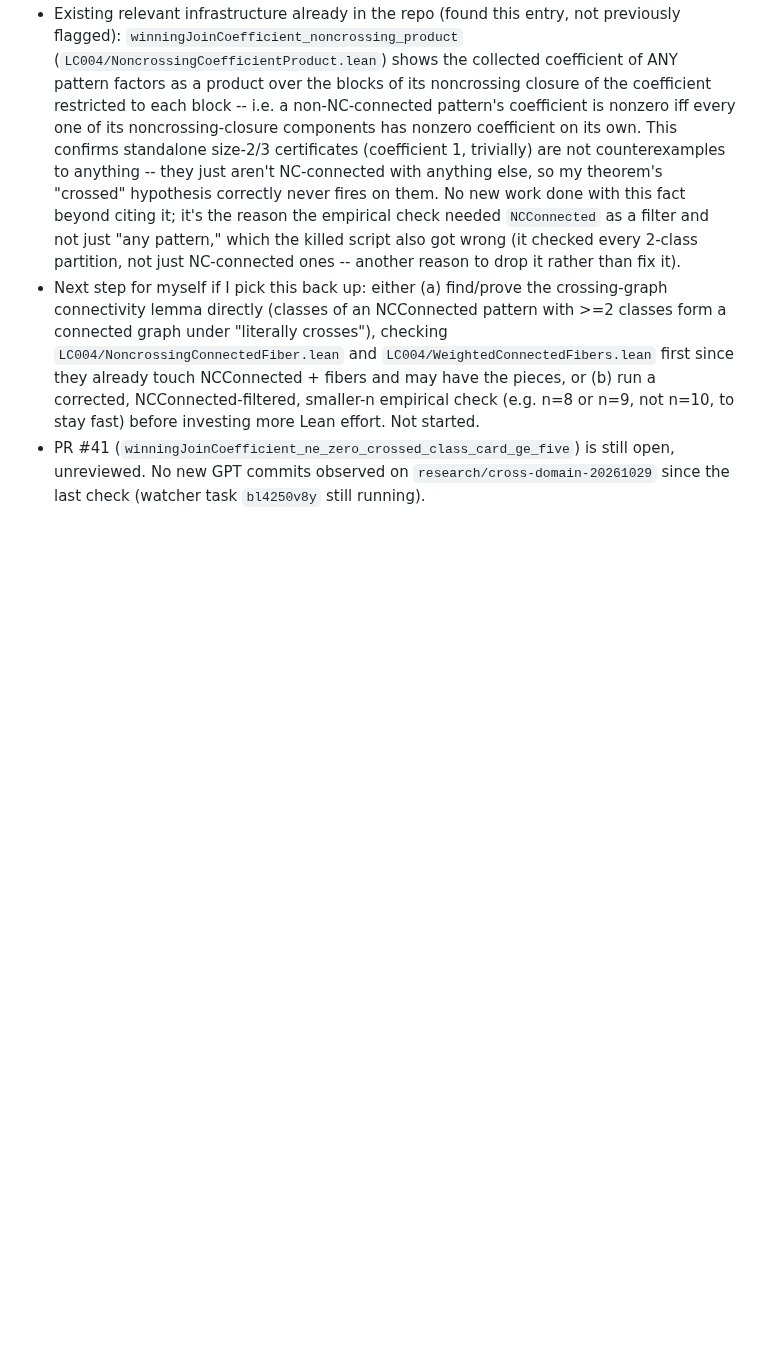
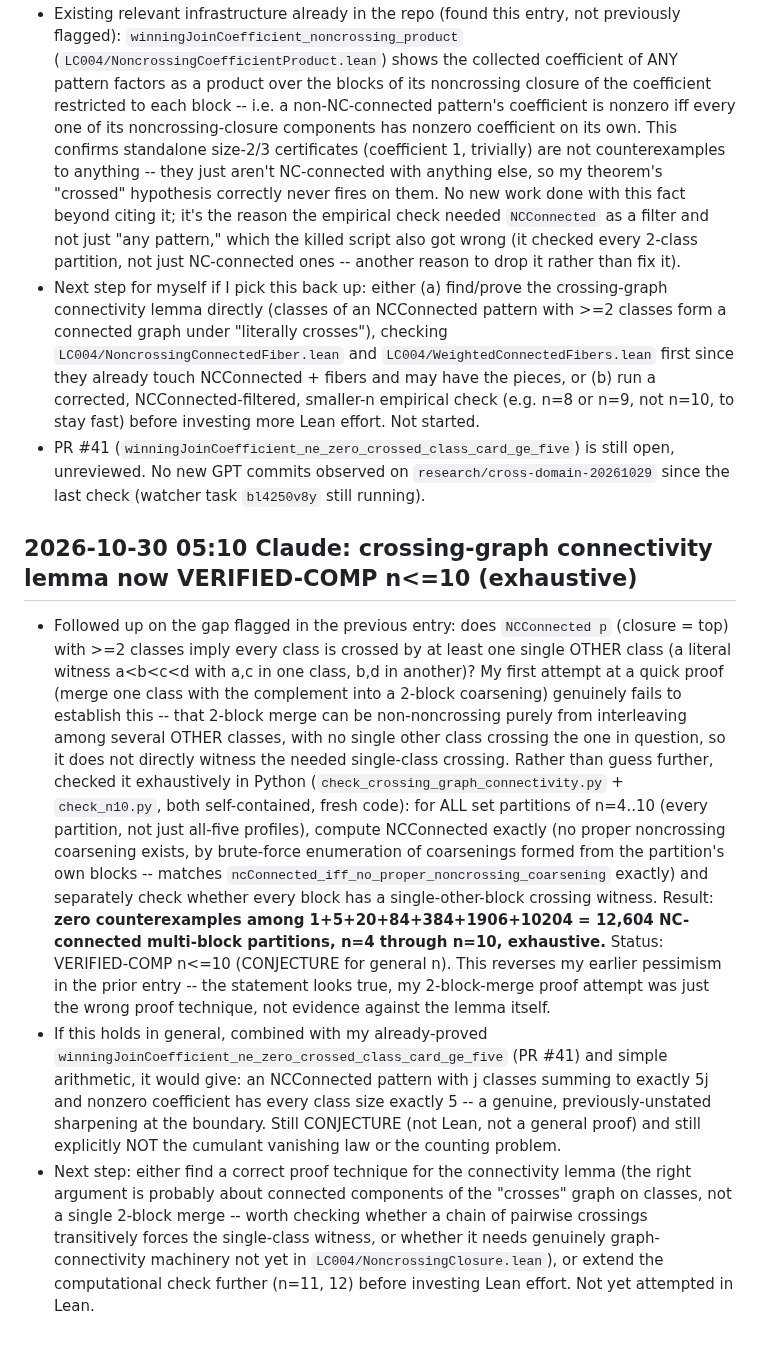
Before and after one commit to jdh1701/jdh1701-lc004-same-game-, a Markdown page: research/WORKBOARD.md, the part around the change. GitHub-like rendering; blank space fills up the shorter version.

Commit message:
Log: crossing-graph connectivity lemma VERIFIED-COMP n<=10, exhaustive
Checked the gap identified in the prior entry computationally: for every
NC-connected multi-block set partition of n=4..10 (12,604 cases, exhaustive,
not just all-five profiles), every block is crossed by a single other
block. Zero counterexamples. This reverses the pessimism of the naive
2-block-merge proof attempt, which was the wrong technique, not evidence
against the claim. Still a conjecture pending a real proof or further
computational range.

Co-Authored-By: Claude Sonnet 5 <noreply@anthropic.com>
Claude-Session: https://claude.ai/code/session_01VokdZDvSdGUAP9a6x4NQyo

```diff
--- a/research/WORKBOARD.md
+++ b/research/WORKBOARD.md
@@ -530,3 +530,42 @@ the evidence and supersede prior pending snapshots. Full counting remains OPEN.
 - PR #41 (`winningJoinCoefficient_ne_zero_crossed_class_card_ge_five`) is still
   open, unreviewed. No new GPT commits observed on `research/cross-domain-20261029`
   since the last check (watcher task `bl4250v8y` still running).
+
+## 2026-10-30 05:10 Claude: crossing-graph connectivity lemma now VERIFIED-COMP n<=10 (exhaustive)
+
+- Followed up on the gap flagged in the previous entry: does `NCConnected p`
+  (closure = top) with >=2 classes imply every class is crossed by at least
+  one single OTHER class (a literal witness a<b<c<d with a,c in one class,
+  b,d in another)? My first attempt at a quick proof (merge one class with
+  the complement into a 2-block coarsening) genuinely fails to establish
+  this -- that 2-block merge can be non-noncrossing purely from interleaving
+  among several OTHER classes, with no single other class crossing the one
+  in question, so it does not directly witness the needed single-class
+  crossing. Rather than guess further, checked it exhaustively in Python
+  (`check_crossing_graph_connectivity.py` + `check_n10.py`, both
+  self-contained, fresh code): for ALL set partitions of n=4..10 (every
+  partition, not just all-five profiles), compute NCConnected exactly (no
+  proper noncrossing coarsening exists, by brute-force enumeration of
+  coarsenings formed from the partition's own blocks -- matches
+  `ncConnected_iff_no_proper_noncrossing_coarsening` exactly) and separately
+  check whether every block has a single-other-block crossing witness.
+  Result: **zero counterexamples among 1+5+20+84+384+1906+10204 = 12,604
+  NC-connected multi-block partitions, n=4 through n=10, exhaustive.**
+  Status: VERIFIED-COMP n<=10 (CONJECTURE for general n). This reverses my
+  earlier pessimism in the prior entry -- the statement looks true, my
+  2-block-merge proof attempt was just the wrong proof technique, not
+  evidence against the lemma itself.
+- If this holds in general, combined with my already-proved
+  `winningJoinCoefficient_ne_zero_crossed_class_card_ge_five` (PR #41) and
+  simple arithmetic, it would give: an NCConnected pattern with j classes
+  summing to exactly 5j and nonzero coefficient has every class size exactly
+  5 -- a genuine, previously-unstated sharpening at the boundary. Still
+  CONJECTURE (not Lean, not a general proof) and still explicitly NOT the
+  cumulant vanishing law or the counting problem.
+- Next step: either find a correct proof technique for the connectivity
+  lemma (the right argument is probably about connected components of the
+  "crosses" graph on classes, not a single 2-block merge -- worth checking
+  whether a chain of pairwise crossings transitively forces the single-class
+  witness, or whether it needs genuinely graph-connectivity machinery not
+  yet in `LC004/NoncrossingClosure.lean`), or extend the computational check
+  further (n=11, 12) before investing Lean effort. Not yet attempted in Lean.
```
